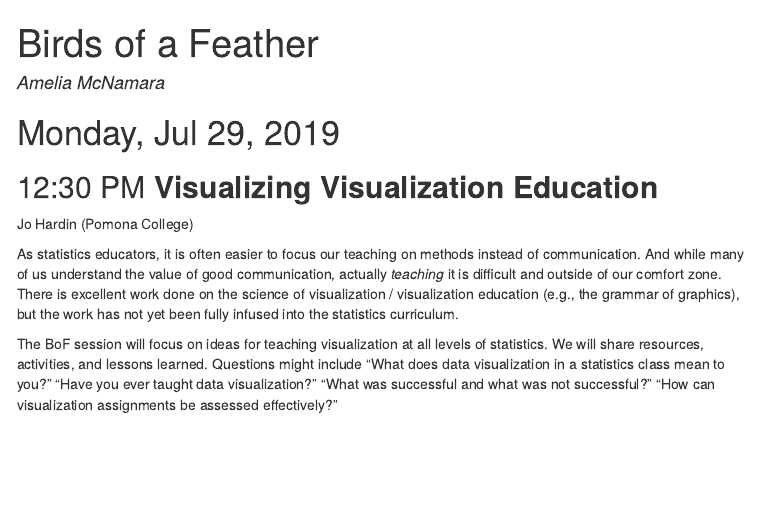
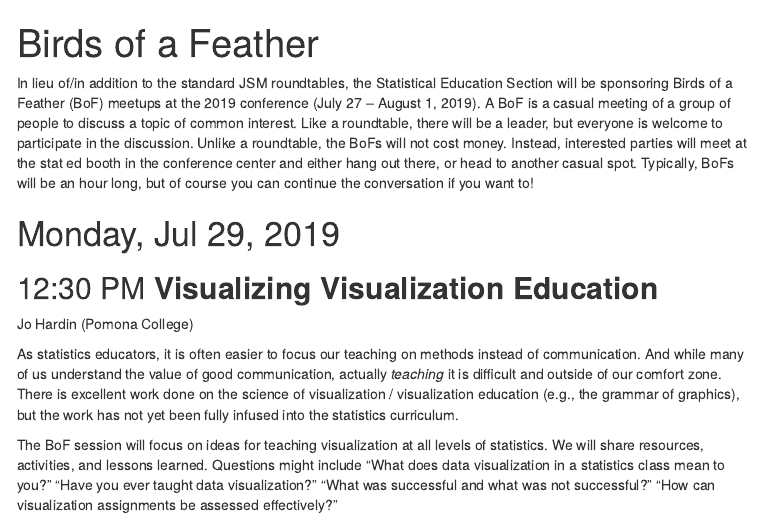
Before and after one commit to AmeliaMN/JSM-BoF, an R Markdown document (index.Rmd): the page in a window 1100 px wide, from its top. The pictures show the output file index.html that the author committed with the source, opened offline; menus at the side of the page are left out.

Commit message:
re-add description

````diff
--- a/index.Rmd
+++ b/index.Rmd
@@ -1,6 +1,5 @@
 ---
 title: "Birds of a Feather"
-author: "Amelia McNamara"
 output:
   html_document:
     toc: true
@@ -11,6 +10,8 @@ output:
 ```{r setup, include=FALSE}
 knitr::opts_chunk$set(echo = TRUE)
 ```
+
+In lieu of/in addition to the standard JSM roundtables, the Statistical Education Section will be sponsoring Birds of a Feather (BoF) meetups at the 2019 conference (July 27 – August 1, 2019). A BoF is a casual meeting of a group of people to discuss a topic of common interest. Like a roundtable, there will be a leader, but everyone is welcome to participate in the discussion. Unlike a roundtable, the BoFs will not cost money. Instead, interested parties will meet at the stat ed booth in the conference center and either hang out there, or head to another casual spot. Typically, BoFs will be an hour long, but of course you can continue the conversation if you want to!
 
 # Monday, Jul 29, 2019
 
````
Also changed, not shown: index.html.
